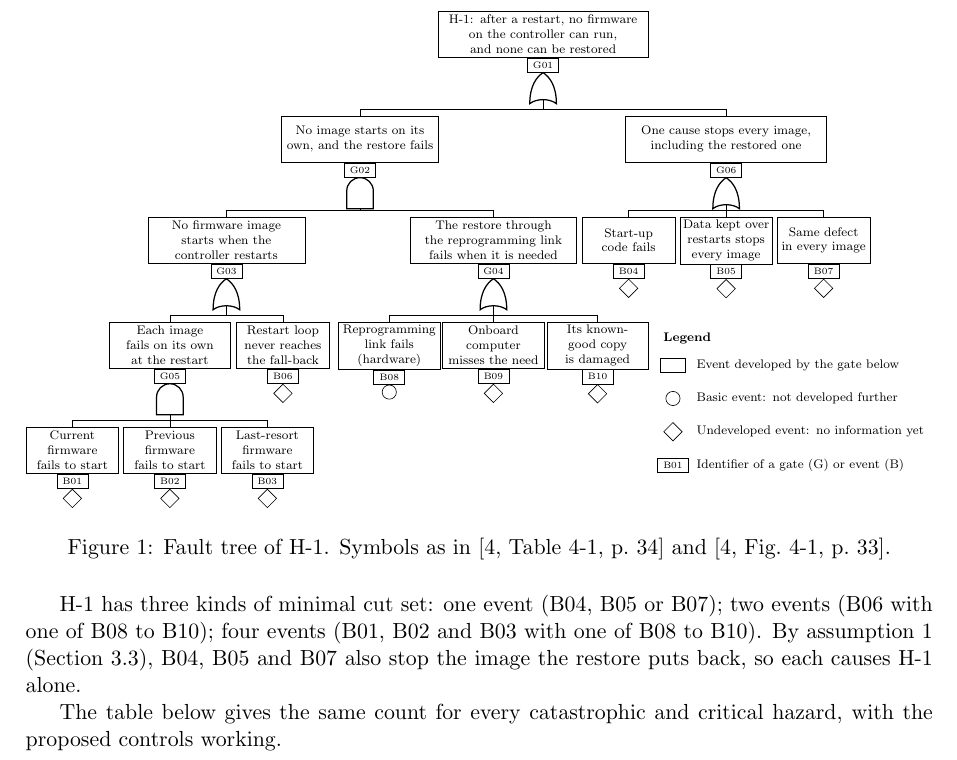
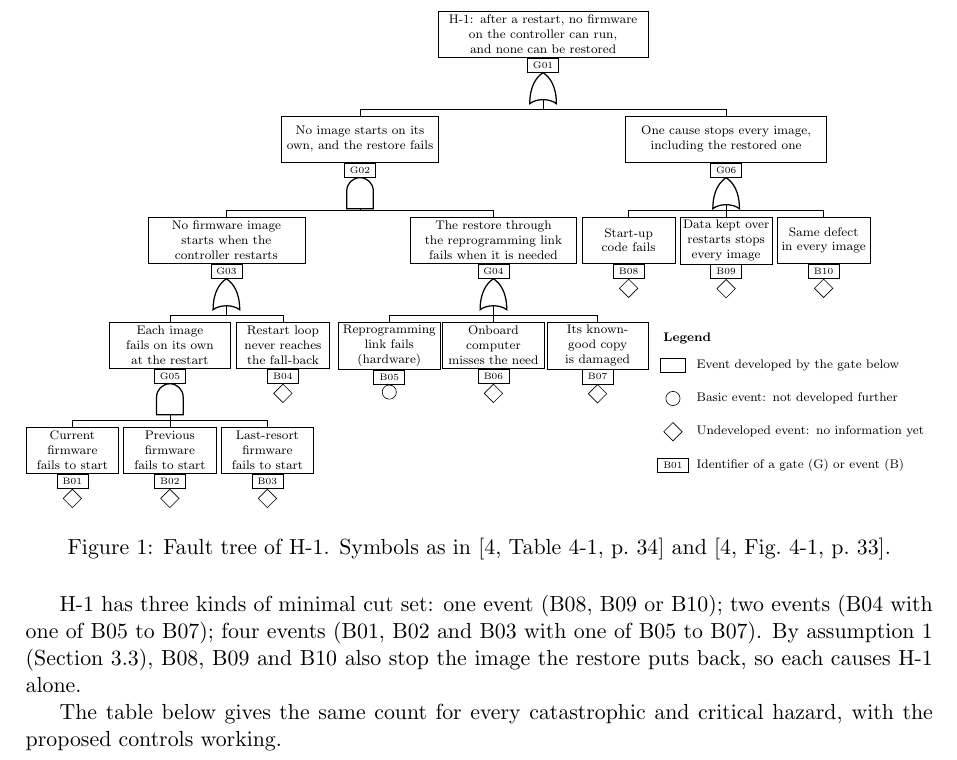
Before and after one commit to Tocki28/fail-safe-in-orbit-reprogramming, a LaTeX document (docs/hazard-analysis/main.tex): part of page 4 of 11, cut so that both start at the same text. Compiled offline with pdfLaTeX.

Commit message:
Hazard analysis: fault tree events numbered left to right
Each cut-set group is now a continuous range: B01 to B03, B04, B05 to
B07, B08 to B10.

Co-Authored-By: Claude Opus 5.5 <noreply@anthropic.com>

```diff
--- a/docs/hazard-analysis/main.tex
+++ b/docs/hazard-analysis/main.tex
@@ -317,9 +317,9 @@ fails and when [4,~p.~50].
 \node[ev, anchor=north, text width=3.6cm] (E2) at (1.7,-4.15) {The restore through the reprogramming link fails when it is needed};
 \draw (g2) -- (g2 |- 0,-4.0) -| (E1.north);
 \draw (g2 |- 0,-4.0) -| (E2.north);
-\foreach \x/\t/\n in {4.75/Start-up code fails/B04,
-    6.95/Data kept over restarts stops every image/B05,
-    9.15/Same defect in every image/B07} {
+\foreach \x/\t/\n in {4.75/Start-up code fails/B08,
+    6.95/Data kept over restarts stops every image/B09,
+    9.15/Same defect in every image/B10} {
   \node[ev, anchor=north, text width=1.95cm] (C) at (\x,-4.15) {\t};
   \node[idbox, below=0pt of C] (iC) {\n};
   \node[undev, below=0pt of iC] {};
@@ -335,12 +335,12 @@ fails and when [4,~p.~50].
 \node[ev, anchor=north, text width=2.6cm] (E3) at (-5.6,-6.52) {Each image fails on its own at the restart};
 \draw (g3) -- (g3 |- 0,-6.37) -| (E3.north);
 \node[ev, anchor=north, text width=1.95cm] (B6) at (-3.05,-6.52) {Restart loop never reaches the fall-back};
-\node[idbox, below=0pt of B6] (iB6) {B06};
+\node[idbox, below=0pt of B6] (iB6) {B04};
 \node[undev, below=0pt of iB6] {};
 \draw (g3 |- 0,-6.37) -| (B6.north);
-\foreach \x/\t/\s/\n in {-0.65/Reprogramming link fails (hardware)/basic/B08,
-    1.7/Onboard computer misses the need/undev/B09,
-    4.05/Its known-good copy is damaged/undev/B10} {
+\foreach \x/\t/\s/\n in {-0.65/Reprogramming link fails (hardware)/basic/B05,
+    1.7/Onboard computer misses the need/undev/B06,
+    4.05/Its known-good copy is damaged/undev/B07} {
   \node[ev, anchor=north, text width=2.15cm] (R) at (\x,-6.52) {\t};
   \node[idbox, below=0pt of R] (iR) {\n};
   \node[\s, below=0pt of iR] {};
@@ -377,10 +377,10 @@ fails and when [4,~p.~50].
 \label{fig:tree}
 \end{figure}
 
-H-1 has three kinds of minimal cut set: one event (B04, B05 or B07);
-two events (B06 with one of B08 to B10); four events (B01, B02 and B03 with
-one of B08 to B10). By assumption 1 (Section~3.3), B04, B05 and B07 also stop
-the image the restore puts back, so each causes H-1 alone.
+H-1 has three kinds of minimal cut set: one event (B08, B09 or B10); two
+events (B04 with one of B05 to B07); four events (B01, B02 and B03 with one of
+B05 to B07). By assumption 1 (Section~3.3), B08, B09 and B10 also stop the
+image the restore puts back, so each causes H-1 alone.
 
 The table below gives the same count for every catastrophic and critical
 hazard, with the proposed controls working.
```
Also changed, not shown: docs/hazard-analysis/Hazard-Analysis_Fail-Safe-In-Orbit-Reprogramming_Iss1_Rev0_DRAFT.pdf.
